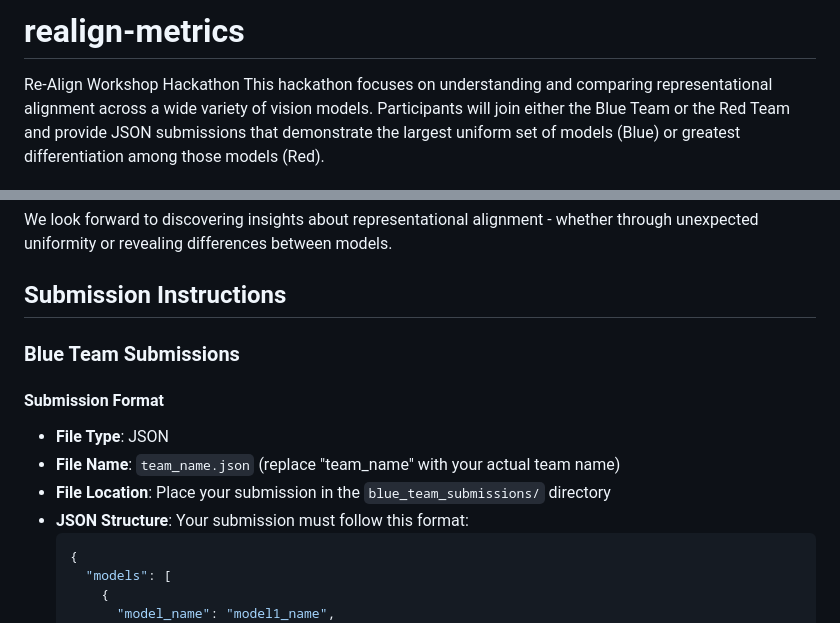
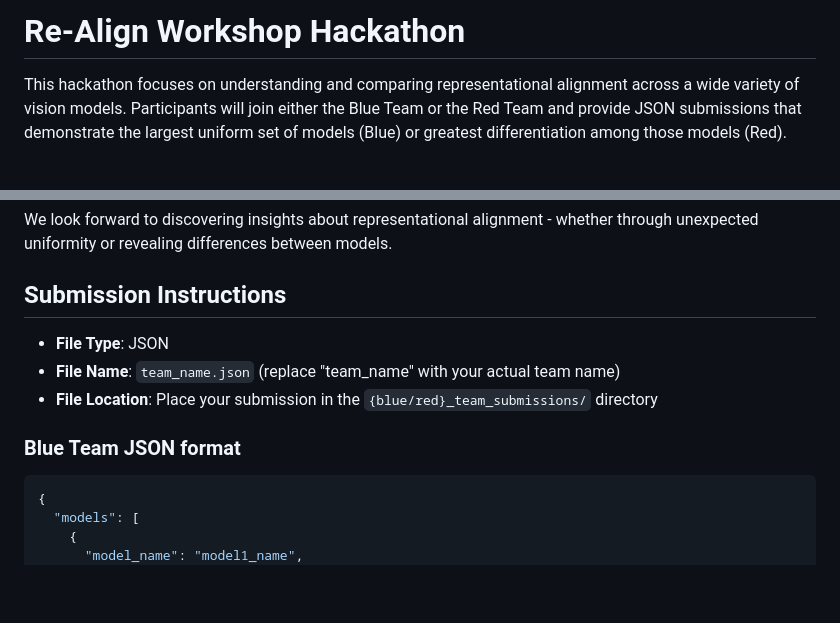
Before and after one commit to representational-alignment/hackathon, a Markdown page: README.md, 2 parts joined by grey strips. Rendered like a GitHub page; blank space fills up the shorter version.

Commit message:
README additional instructions and refactoring

````diff
--- a/README.md
+++ b/README.md
@@ -1,7 +1,5 @@
-# realign-metrics
+# Re-Align Workshop Hackathon
 
-
-Re-Align Workshop Hackathon
 This hackathon focuses on understanding and comparing representational alignment across a wide variety of vision models. Participants will join either the Blue Team or the Red Team and provide JSON submissions that demonstrate the largest uniform set of models (Blue) or greatest differentiation among those models (Red).
 
 Hackathon Overview
@@ -39,13 +37,12 @@ We look forward to discovering insights about representational alignment - wheth
 
 ## Submission Instructions
 
-### Blue Team Submissions
-
-#### Submission Format
 - **File Type**: JSON
 - **File Name**: `team_name.json` (replace "team_name" with your actual team name)
-- **File Location**: Place your submission in the `blue_team_submissions/` directory
-- **JSON Structure**: Your submission must follow this format:
+- **File Location**: Place your submission in the `{blue/red}_team_submissions/` directory
+
+### Blue Team JSON format
+
   ```json
   {
     "models": [
````
Also changed, not shown: other parts of README.md (+60 -55 lines).
